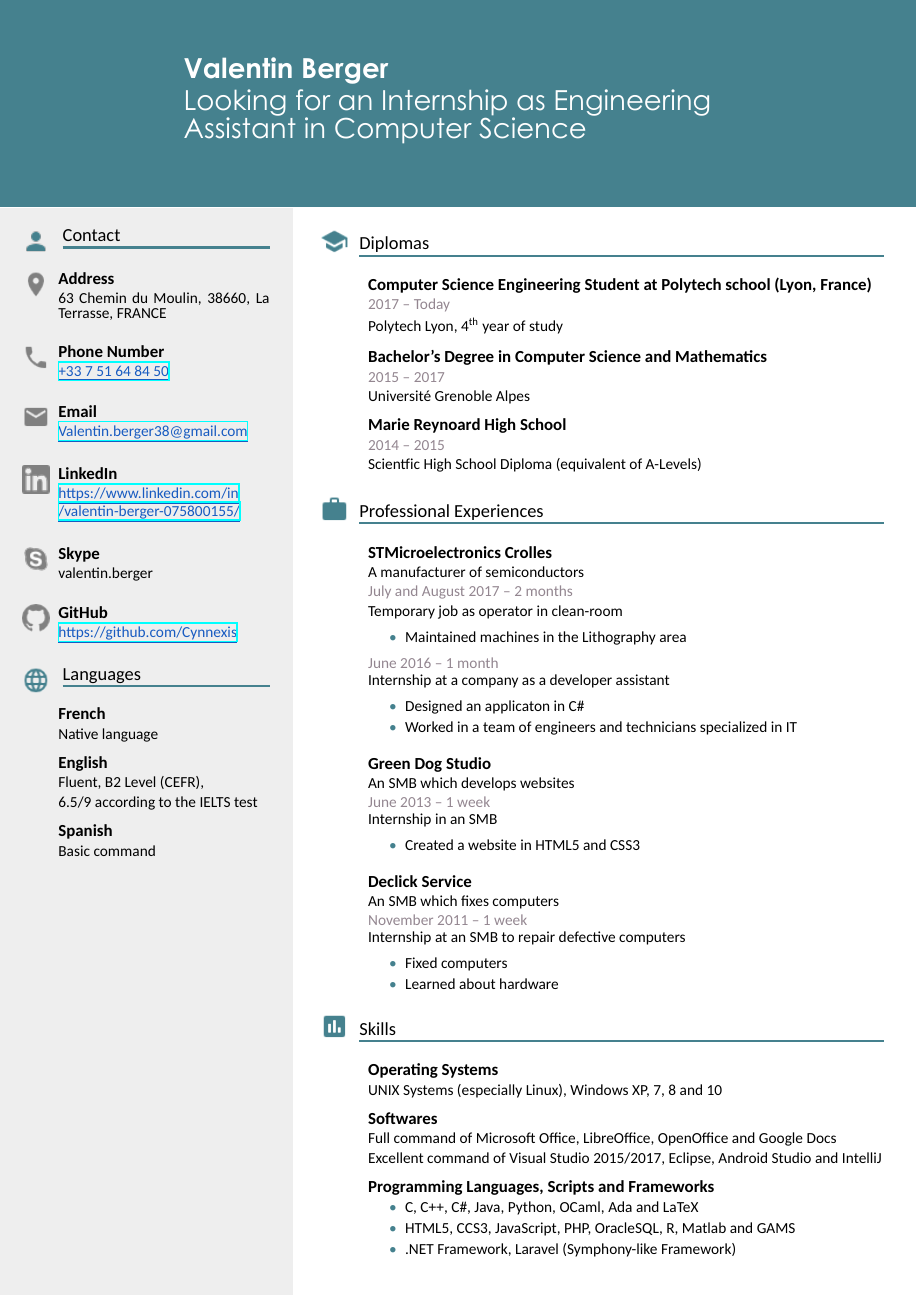
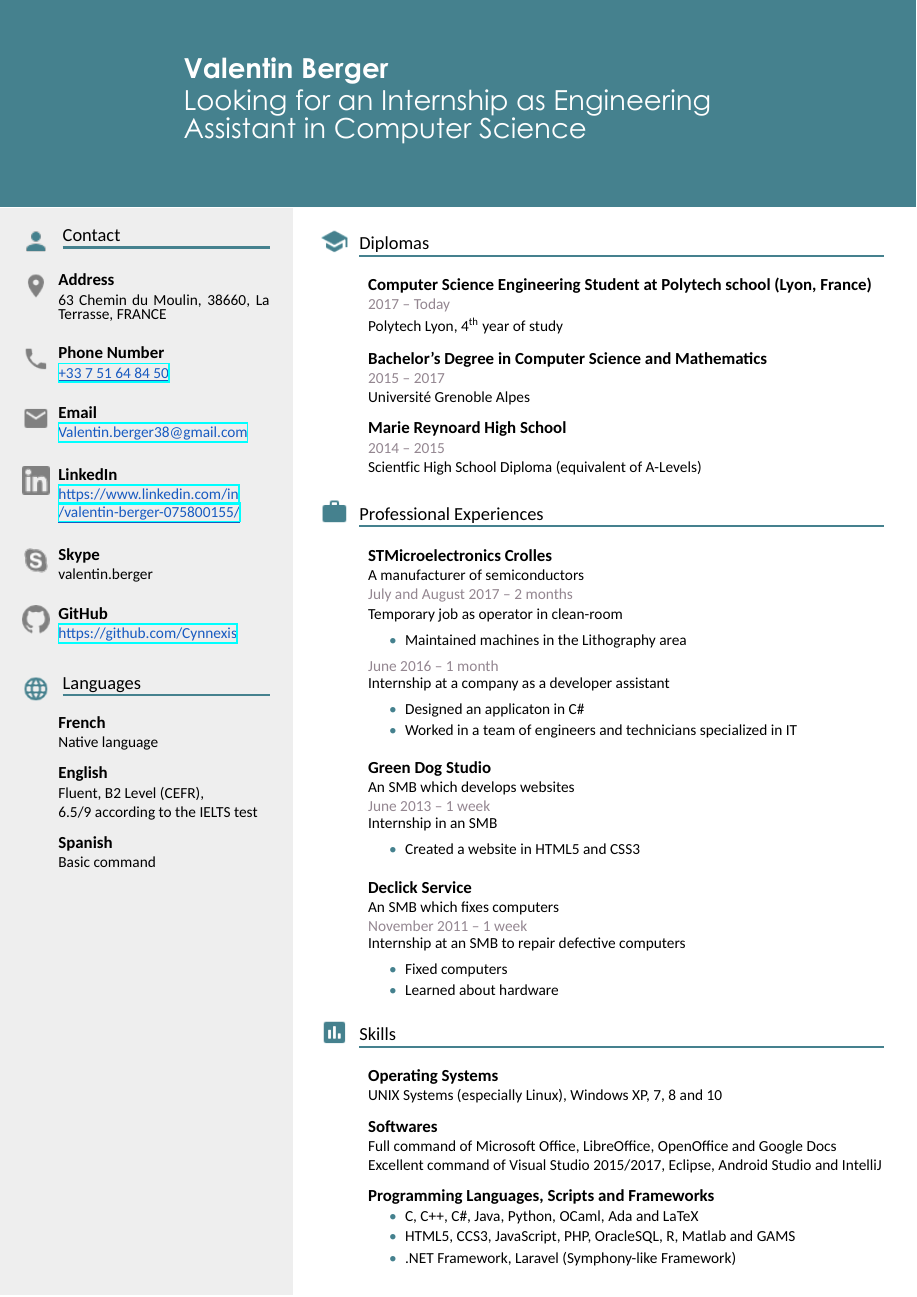
Before and after one commit to Cynnexis/CV, a LaTeX CV (cv.en.tex, which reads resume.cls): the whole page. Compiled offline with XeLaTeX; a missing font is replaced by an installed copy or a similar font.

Commit message:
Copy of original CV done
* It's done!

TODO:
* Optimize the `.tex` file
* Do the same in French

```diff
--- a/cv.en.tex
+++ b/cv.en.tex
@@ -83,7 +83,7 @@
 				\entrydescription{\link{https://github.com/Cynnexis}{https://github.com/Cynnexis}}
 			}
 
-			\bigjump
+			\Bigjump
 			\firstwindowicon{language}{
 				\begin{adjustwidth}{0.3cm}{0cm}
 					\grouptitle{Languages}
--- a/resume.cls
+++ b/resume.cls
@@ -69,8 +69,9 @@
 		\color{primary-text-color}\gothic\fontsize{18}{0.2}\selectfont #1
 	\end{adjustwidth}
 }
-\newcommand{\jump}[1][0.4]{\vspace{#1\baselineskip}}
+\newcommand{\jump}[1][0.5]{\vspace{#1\baselineskip}}
 \newcommand{\bigjump}{\jump[1.5]}
+\newcommand{\Bigjump}{\jump[2]}
 \newcommand{\sideicon}[1]{\raisebox{-0.5\height}{\includegraphics[height=18pt]{#1}}}
 \newcommand{\icon}[1]{\raisebox{-0.2\height}{\includegraphics[height=18pt]{#1}}}
 \newcommand{\lineunder}{\vspace*{-5pt}\par{\color{primary-color}\hrulefill}\\} %\par \hspace*{-4pt}
```
Also changed, not shown: cv.en.pdf.
